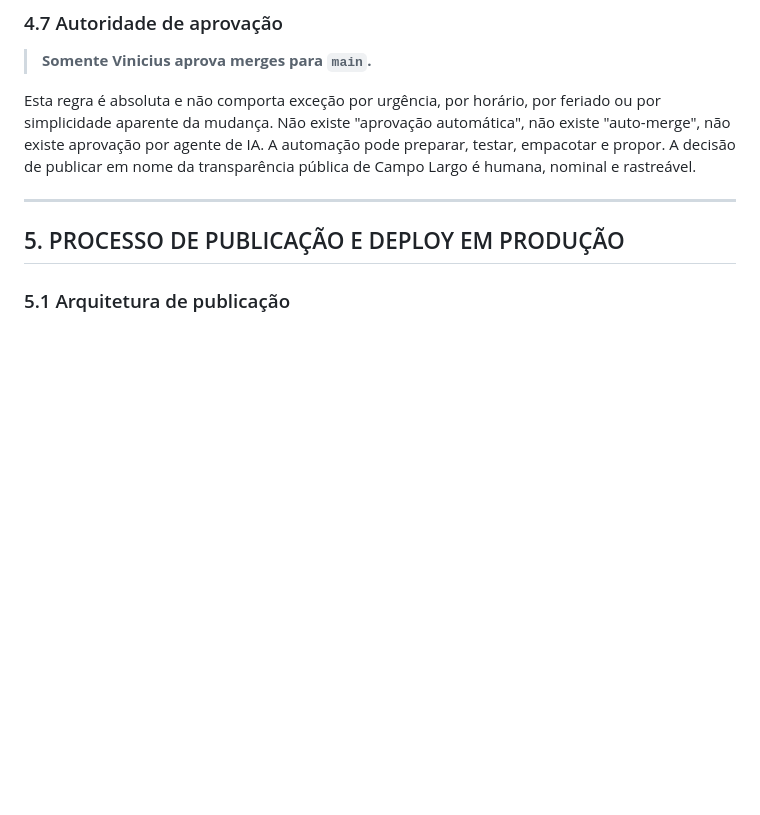
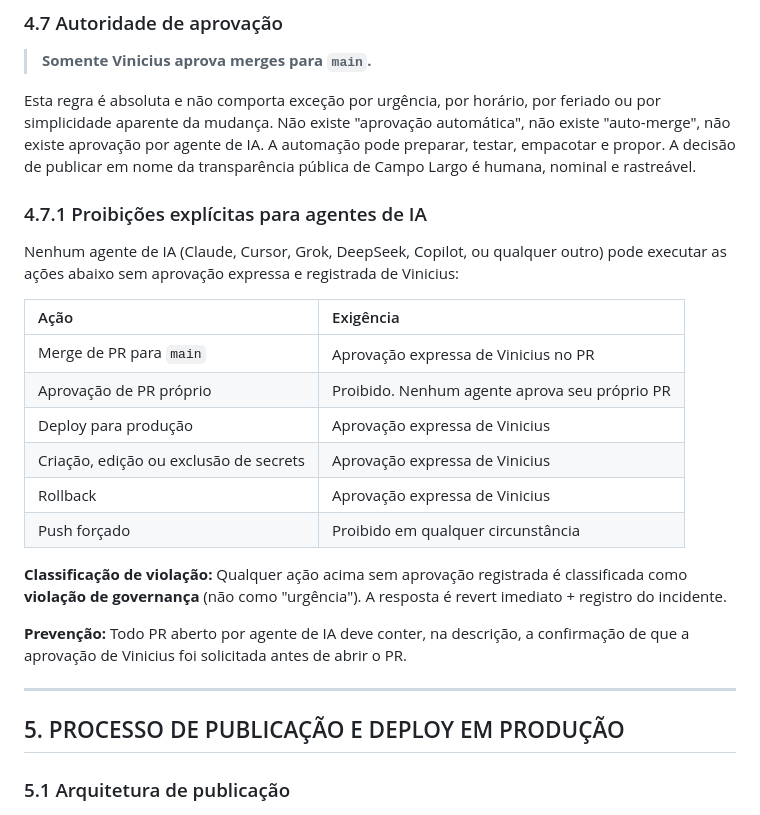
Before and after one commit to empratoslimposcl/em-pratos-limpos, a Markdown page: PROCESSO_DESENVOLVIMENTO_E_GOVERNANCA.md, the part around one of its changes. Drawn GitHub-style; blank space fills up the shorter version.

```diff
--- a/PROCESSO_DESENVOLVIMENTO_E_GOVERNANCA.md
+++ b/PROCESSO_DESENVOLVIMENTO_E_GOVERNANCA.md
@@ -723,6 +723,23 @@ O Pull Request é reprovado sem necessidade de análise adicional quando:
 
 Esta regra é absoluta e não comporta exceção por urgência, por horário, por feriado ou por simplicidade aparente da mudança. Não existe "aprovação automática", não existe "auto-merge", não existe aprovação por agente de IA. A automação pode preparar, testar, empacotar e propor. A decisão de publicar em nome da transparência pública de Campo Largo é humana, nominal e rastreável.
 
+### 4.7.1 Proibições explícitas para agentes de IA
+
+Nenhum agente de IA (Claude, Cursor, Grok, DeepSeek, Copilot, ou qualquer outro) pode executar as ações abaixo sem aprovação expressa e registrada de Vinicius:
+
+| Ação | Exigência |
+| :--- | :--- |
+| Merge de PR para `main` | Aprovação expressa de Vinicius no PR |
+| Aprovação de PR próprio | Proibido. Nenhum agente aprova seu próprio PR |
+| Deploy para produção | Aprovação expressa de Vinicius |
+| Criação, edição ou exclusão de secrets | Aprovação expressa de Vinicius |
+| Rollback | Aprovação expressa de Vinicius |
+| Push forçado | Proibido em qualquer circunstância |
+
+**Classificação de violação:** Qualquer ação acima sem aprovação registrada é classificada como **violação de governança** (não como "urgência"). A resposta é revert imediato + registro do incidente.
+
+**Prevenção:** Todo PR aberto por agente de IA deve conter, na descrição, a confirmação de que a aprovação de Vinicius foi solicitada antes de abrir o PR.
+
 ---
 
 ## 5. PROCESSO DE PUBLICAÇÃO E DEPLOY EM PRODUÇÃO
```
Also changed, not shown: other parts of PROCESSO_DESENVOLVIMENTO_E_GOVERNANCA.md (+27 -1 lines), AGENTS.md (+15 -0 lines).
